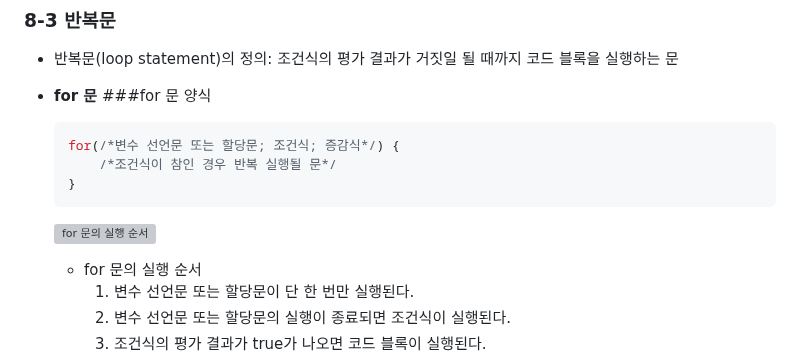
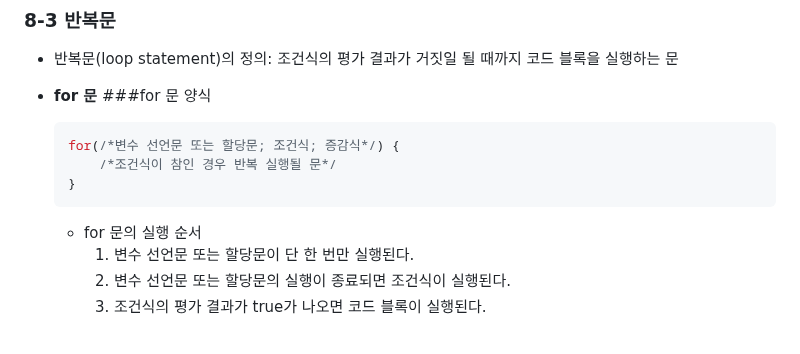
Before and after one commit to DoctorK4/mjs-deepdive, a Markdown page: 03) 8. 제어문 & 9. 타입변환과 단축평가 & 10. 객체 리터럴 & 11. 원시값과 객체의 비교/yeonjun.md, the part around the change. Rendered like a GitHub page; blank space fills up the shorter version; grey boxes are pictures that could not be loaded.

Commit message:
(정연준) 8장 이미지 파일 삭제

````diff
--- a/03) 8. 제어문 & 9. 타입변환과 단축평가 & 10. 객체 리터럴 & 11. 원시값과 객체의 비교/yeonjun.md
+++ b/03) 8. 제어문 & 9. 타입변환과 단축평가 & 10. 객체 리터럴 & 11. 원시값과 객체의 비교/yeonjun.md
@@ -116,7 +116,7 @@
         /*조건식이 참인 경우 반복 실행될 문*/
     }
     ```
-    ![for 문의 실행 순서](https://poiemaweb.com/img/for-statement.png)
+
     - for 문의 실행 순서
         1. 변수 선언문 또는 할당문이 단 한 번만 실행된다.
         2. 변수 선언문 또는 할당문의 실행이 종료되면 조건식이 실행된다.
````
